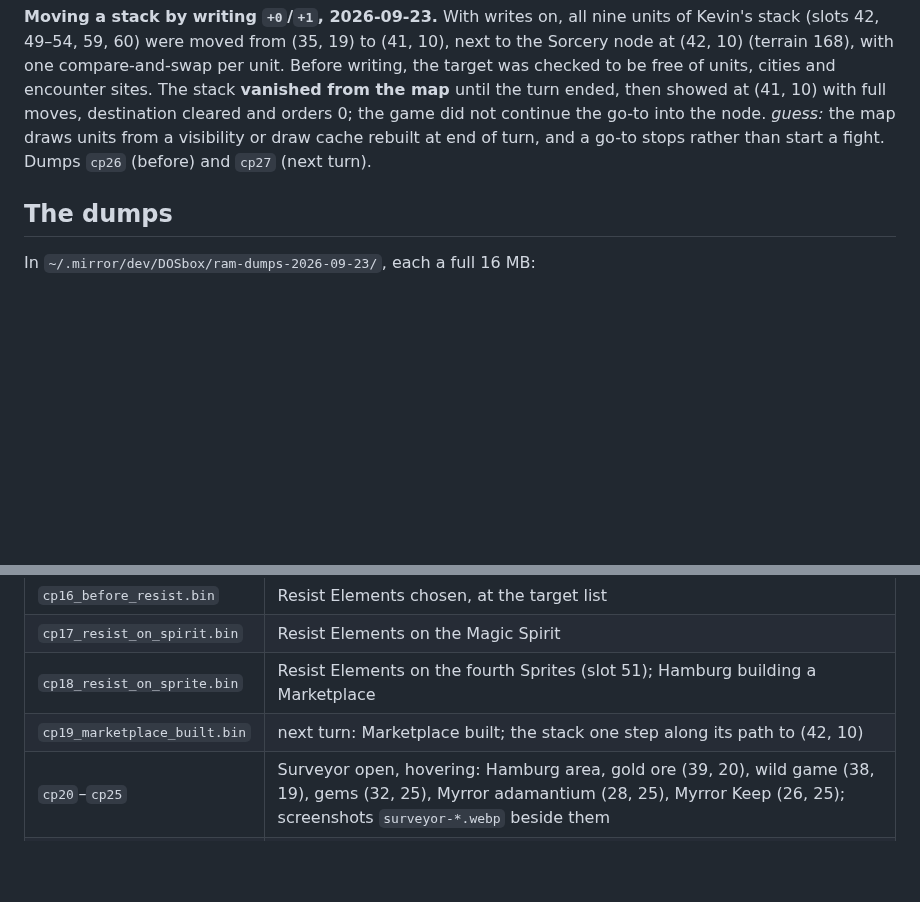
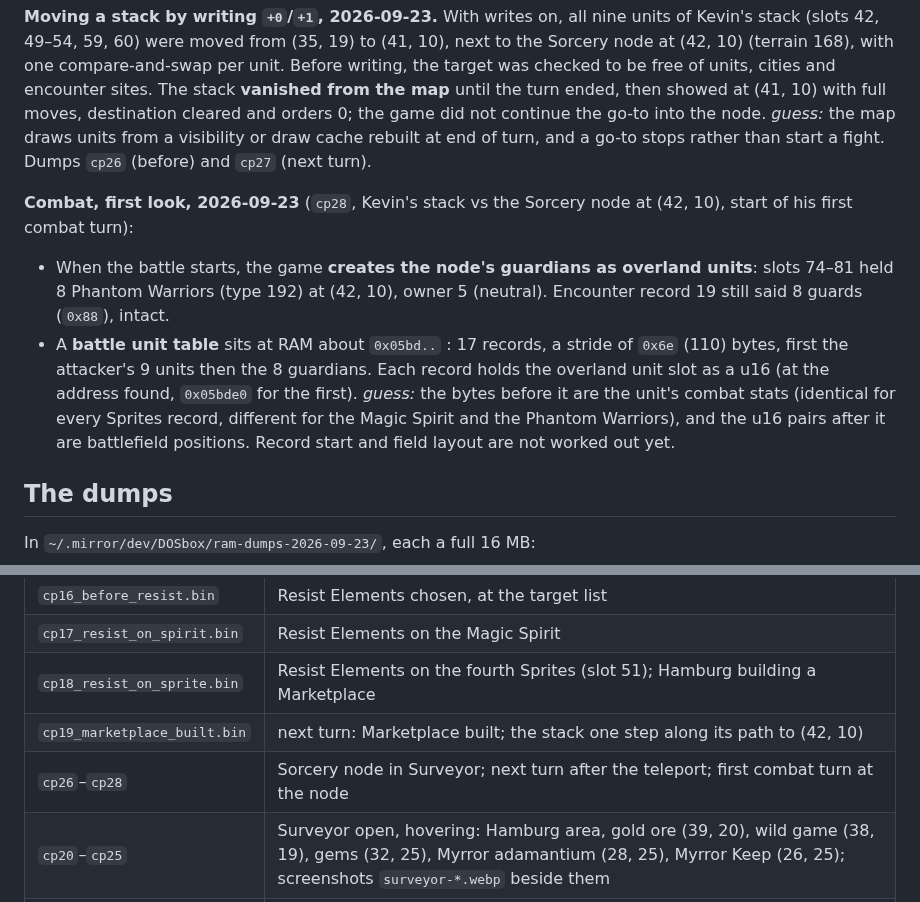
Before and after one commit to ApocryphaCipher/Mirror, a Markdown page: docs/reference/live-ram-map.md, 2 parts joined by grey strips. Drawn GitHub-style; blank space fills up the shorter version.

Commit message:
docs: combat first look: guardians become overland units, battle unit table
Co-Authored-By: Claude Opus 5.5 <noreply@anthropic.com>

```diff
--- a/docs/reference/live-ram-map.md
+++ b/docs/reference/live-ram-map.md
@@ -257,6 +257,22 @@ go-to into the node. *guess:* the map draws units from a visibility or
 draw cache rebuilt at end of turn, and a go-to stops rather than start a
 fight. Dumps `cp26` (before) and `cp27` (next turn).
 
+**Combat, first look, 2026-09-23** (`cp28`, Kevin's stack vs the
+Sorcery node at (42, 10), start of his first combat turn):
+
+- When the battle starts, the game **creates the node's guardians as
+  overland units**: slots 74–81 held 8 Phantom Warriors (type 192) at
+  (42, 10), owner 5 (neutral). Encounter record 19 still said 8 guards
+  (`0x88`), intact.
+- A **battle unit table** sits at RAM about `0x05bd..` : 17 records, a
+  stride of `0x6e` (110) bytes, first the attacker's 9 units then the 8
+  guardians. Each record holds the overland unit slot as a u16 (at the
+  address found, `0x05bde0` for the first). *guess:* the bytes before it
+  are the unit's combat stats (identical for every Sprites record,
+  different for the Magic Spirit and the Phantom Warriors), and the u16
+  pairs after it are battlefield positions. Record start and field layout
+  are not worked out yet.
+
 ## The dumps
 
 In `~/.mirror/dev/DOSbox/ram-dumps-2026-09-23/`, each a full 16 MB:
@@ -283,5 +299,6 @@ In `~/.mirror/dev/DOSbox/ram-dumps-2026-09-23/`, each a full 16 MB:
 | `cp17_resist_on_spirit.bin` | Resist Elements on the Magic Spirit |
 | `cp18_resist_on_sprite.bin` | Resist Elements on the fourth Sprites (slot 51); Hamburg building a Marketplace |
 | `cp19_marketplace_built.bin` | next turn: Marketplace built; the stack one step along its path to (42, 10) |
+| `cp26`–`cp28` | Sorcery node in Surveyor; next turn after the teleport; first combat turn at the node |
 | `cp20`–`cp25` | Surveyor open, hovering: Hamburg area, gold ore (39, 20), wild game (38, 19), gems (32, 25), Myrror adamantium (28, 25), Myrror Keep (26, 25); screenshots `surveyor-*.webp` beside them |
 | `SAVE4.GAM` | the save written just before `cp4` |
```
